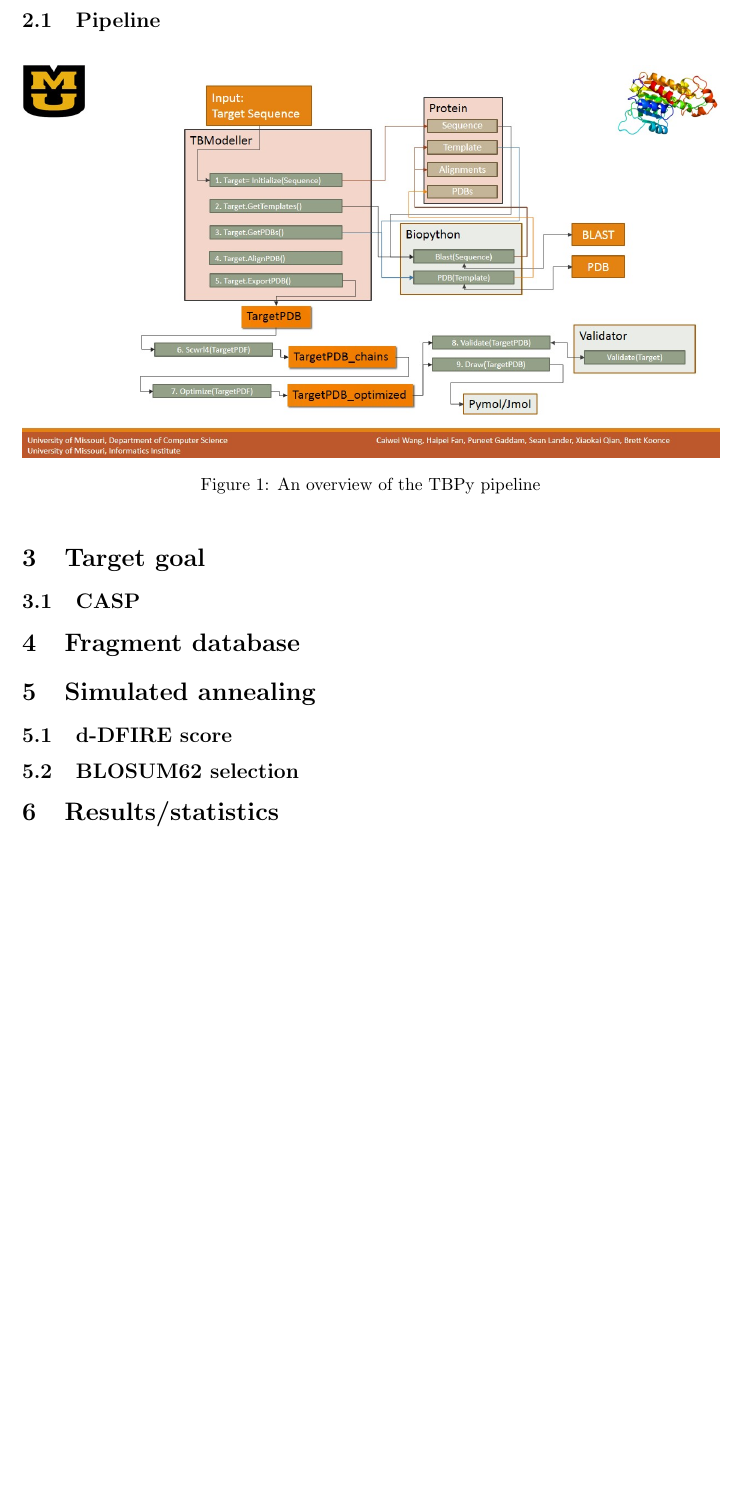
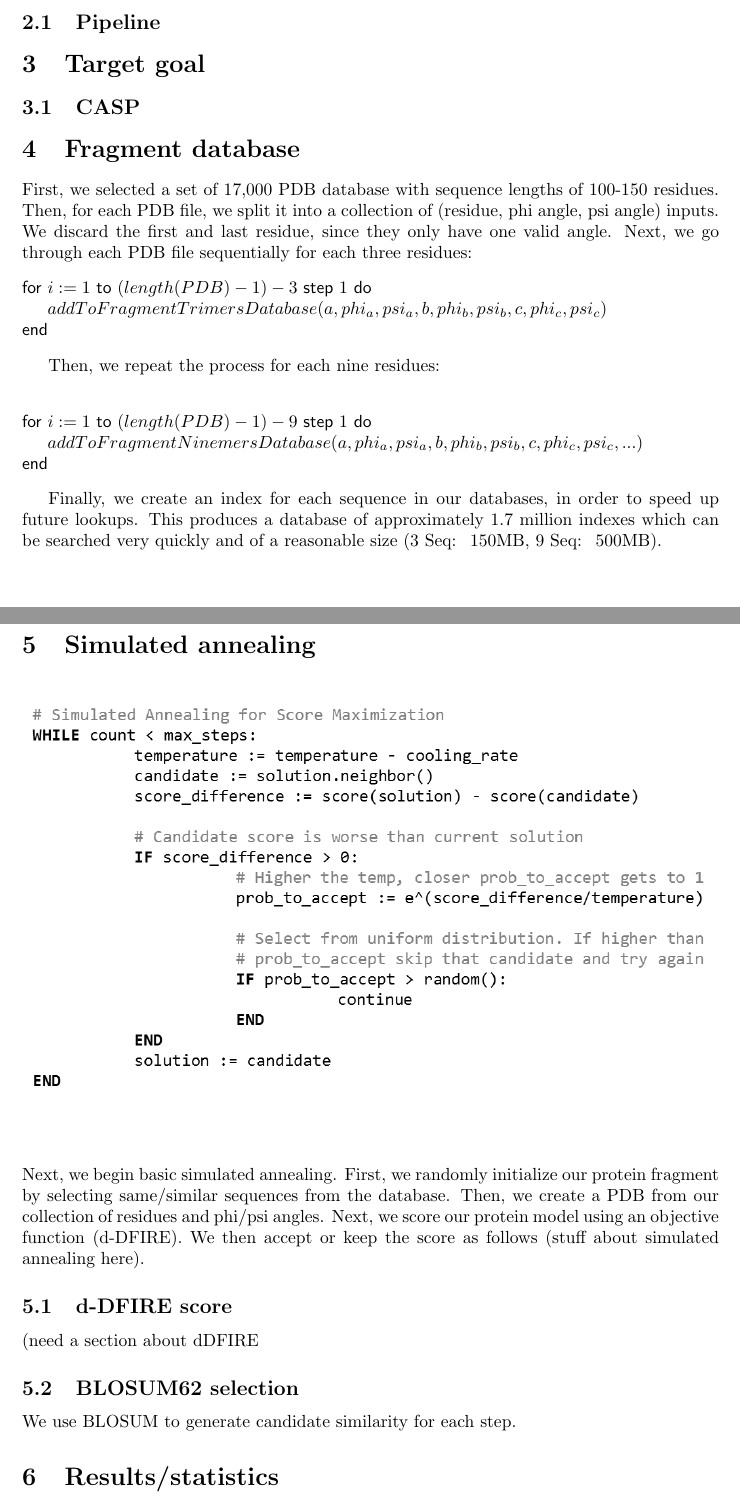
Before and after one commit to MizzouCMMSGroup1/TFPyModeller, a LaTeX document (report/Report.tex): part of page 2 of 3 before the commit and two parts of pages 2 and 3 of 4 after it, the two joined at a grey line, cut so that both start at the same text, the shorter picture padded with empty space. Compiled offline with pdfLaTeX.

Commit message:
update the report with new info

```diff
--- a/report/Report.tex
+++ b/report/Report.tex
@@ -15,6 +15,7 @@
 \usepackage{algorithm,algpseudocode}
 \usepackage[margin=1.5in]{geometry}
 \usepackage{listings}
+\usepackage{program}
 \lstset{language=Python}
 
 \usepackage{listings}
@@ -45,7 +46,3 @@ For our project, we implemented basic homology modeling in python 3.3, using a n
 
 
 \subsection{Pipeline}
-\begin{figure}[H]
-\begin{center}
-\includegraphics[width=\textwidth]{workflow}
-\caption{An overview of the TBPy pipeline}
@@ -59,12 +54,44 @@ For our project, we implemented basic homology modeling in python 3.3, using a n
 
 \section{Fragment database}
 
+First, we selected a set of 17,000 PDB database with sequence lengths of 100-150 residues.  Then, for each PDB file, we split it into a collection of (residue, phi angle, psi angle) inputs.  We discard the first and last residue, since they only have one valid angle.  Next, we go through each PDB file sequentially for each three residues:
+\begin{program}
+
+  \FOR i:=1 \TO (length(PDB)-1)-3 \STEP 1 \DO
+     	addToFragmentTrimersDatabase(a, phi_a, psi_a, b, phi_b, psi_b, c, phi_c, psi_c)\\\\
+\END
+\end{program}
+
+Then, we repeat the process for each nine residues:
+
+\begin{program}
+  \FOR i:=1 \TO (length(PDB)-1)-9 \STEP 1 \DO
+	addToFragmentNinemersDatabase(a, phi_a, psi_a, b, phi_b, psi_b, c, phi_c, psi_c, ...)\\\\
+\END
+\end{program}
+
+Finally, we create an index for each sequence in our databases, in order to speed up future lookups.  This produces a database of approximately 1.7 million indexes which can be searched very quickly and of a reasonable size (3 Seq: ~150MB, 9 Seq: ~500MB).
+
 \section{Simulated annealing}
+
+
+\begin{figure}[H]
+\begin{center}
+\includegraphics[width=\textwidth]{sa}
+\label{Fig:blosum}
+\end{center}
+\end{figure}
+
+Next, we begin basic simulated annealing.  First, we randomly initialize our protein fragment by selecting same/similar sequences from the database.  Then, we create a PDB from our collection of residues and phi/psi angles.  Next, we score our protein model using an objective function (d-DFIRE).  We then accept or keep the score as follows (stuff about simulated annealing here).
+
 
 \subsection{d-DFIRE score}
 
+(need a section about dDFIRE
+
 \subsection{BLOSUM62 selection}
 
+We use BLOSUM to generate candidate similarity for each step.
 
 \section{Results/statistics}
 
```
Also changed, not shown: report/sa.png (added), report/Report.tex (8 more changed lines).
